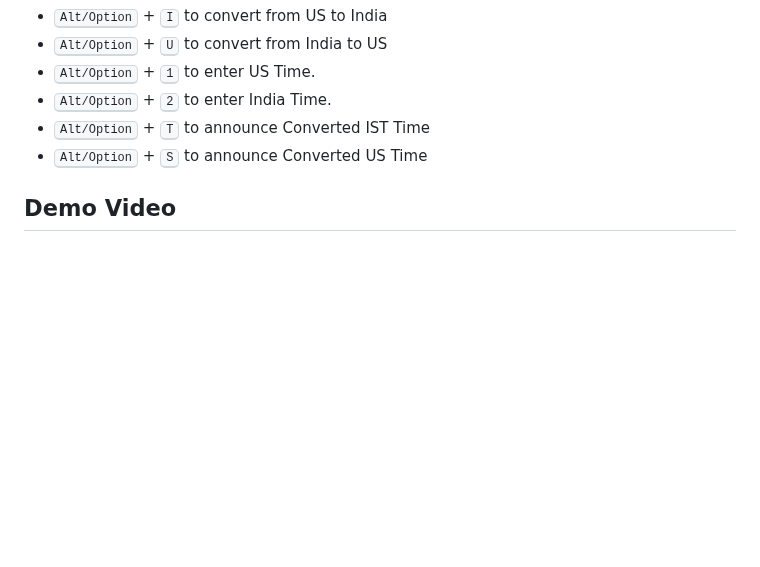
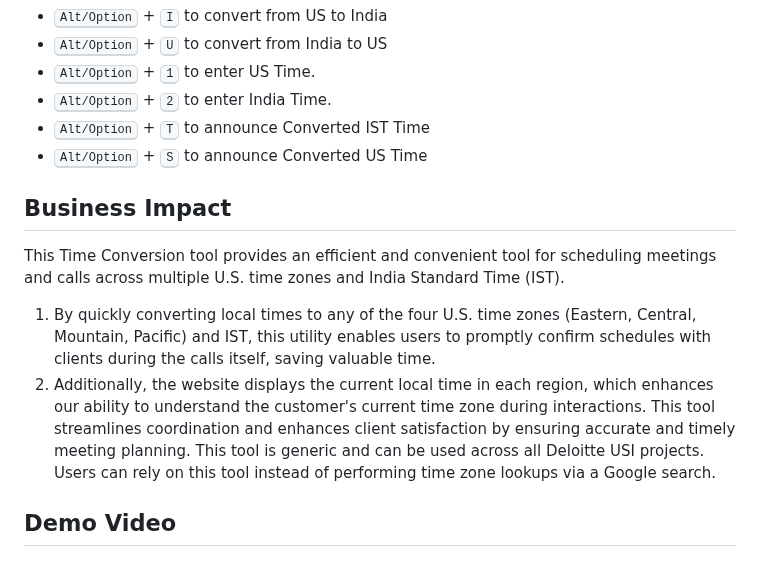
Before and after one commit to Varunmanoj/US-Time-Converter, a Markdown page: README.md, the part around the change. Drawn GitHub-style; blank space fills up the shorter version.

```diff
--- a/README.md
+++ b/README.md
@@ -24,6 +24,14 @@ Unlike traditional tools, this app goes beyond converting the current time. It e
 - <kbd>Alt/Option</kbd> + <kbd>T</kbd> to announce Converted IST Time
 - <kbd>Alt/Option</kbd> + <kbd>S</kbd> to announce Converted US Time
 
+## Business Impact
+This Time Conversion tool provides an efficient and convenient tool for scheduling meetings and calls across multiple U.S. time zones and India Standard Time (IST).
+1.	By quickly converting local times to any of the four U.S. time zones (Eastern, Central, Mountain, Pacific) and IST, this utility enables users to promptly confirm schedules with clients during the calls itself, saving valuable time.
+2.	Additionally, the website displays the current local time in each region, which enhances our ability to understand the customer's current time zone during interactions.
+This tool streamlines coordination and enhances client satisfaction by ensuring accurate and timely meeting planning.
+This tool is generic and can be used across all Deloitte USI projects. Users can rely on this tool instead of performing time zone lookups via a Google search.
+
+
 ## Demo Video
 ### Desktop
 [![US India Time Converter](https://img.youtube.com/vi/H8CQAofF3Fc/0.jpg)](https://youtu.be/H8CQAofF3Fc)
```
